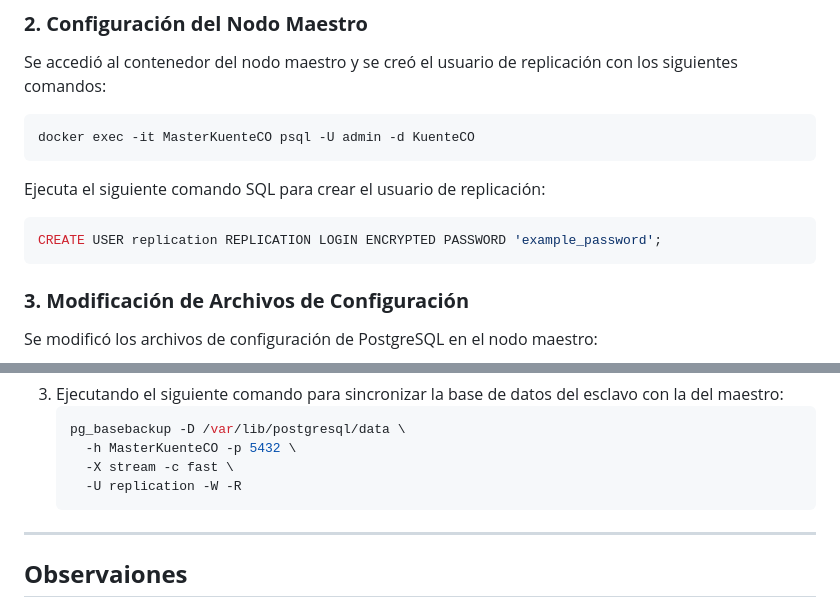
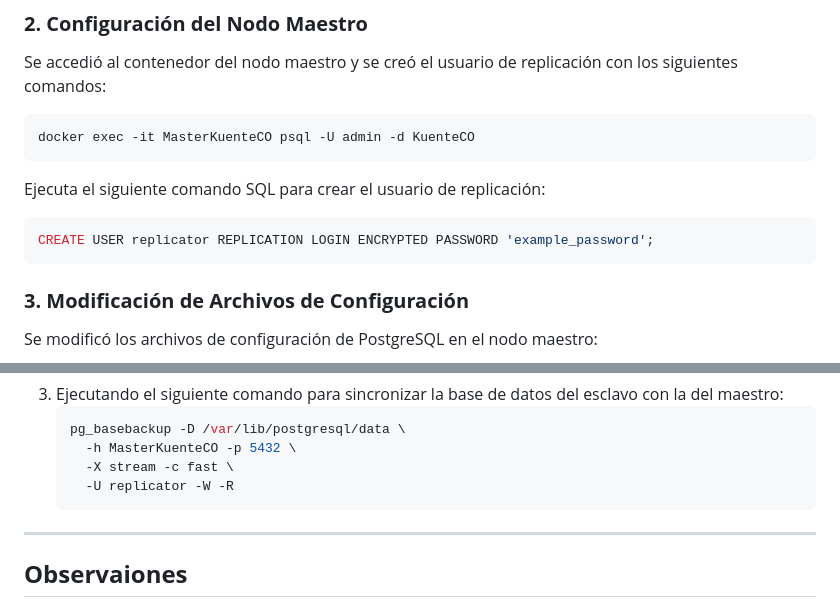
Before and after one commit to AlthosKal/KuenteCO, a Markdown page: Database/README.md, 2 parts joined by grey strips. Drawn GitHub-style.

````diff
--- a/Database/README.md
+++ b/Database/README.md
@@ -33,7 +33,7 @@ docker exec -it MasterKuenteCO psql -U admin -d KuenteCO
 ```
 Ejecuta el siguiente comando SQL para crear el usuario de replicación:
 ```sql
-CREATE USER replication REPLICATION LOGIN ENCRYPTED PASSWORD 'example_password';
+CREATE USER replicator REPLICATION LOGIN ENCRYPTED PASSWORD 'example_password';
 ```
 
 ### **3. Modificación de Archivos de Configuración**
@@ -69,7 +69,7 @@ Se modificó los archivos de configuración de PostgreSQL en el nodo maestro:
    pg_basebackup -D /var/lib/postgresql/data \
      -h MasterKuenteCO -p 5432 \
      -X stream -c fast \
-     -U replication -W -R
+     -U replicator -W -R
    ```
 
 ---
````
